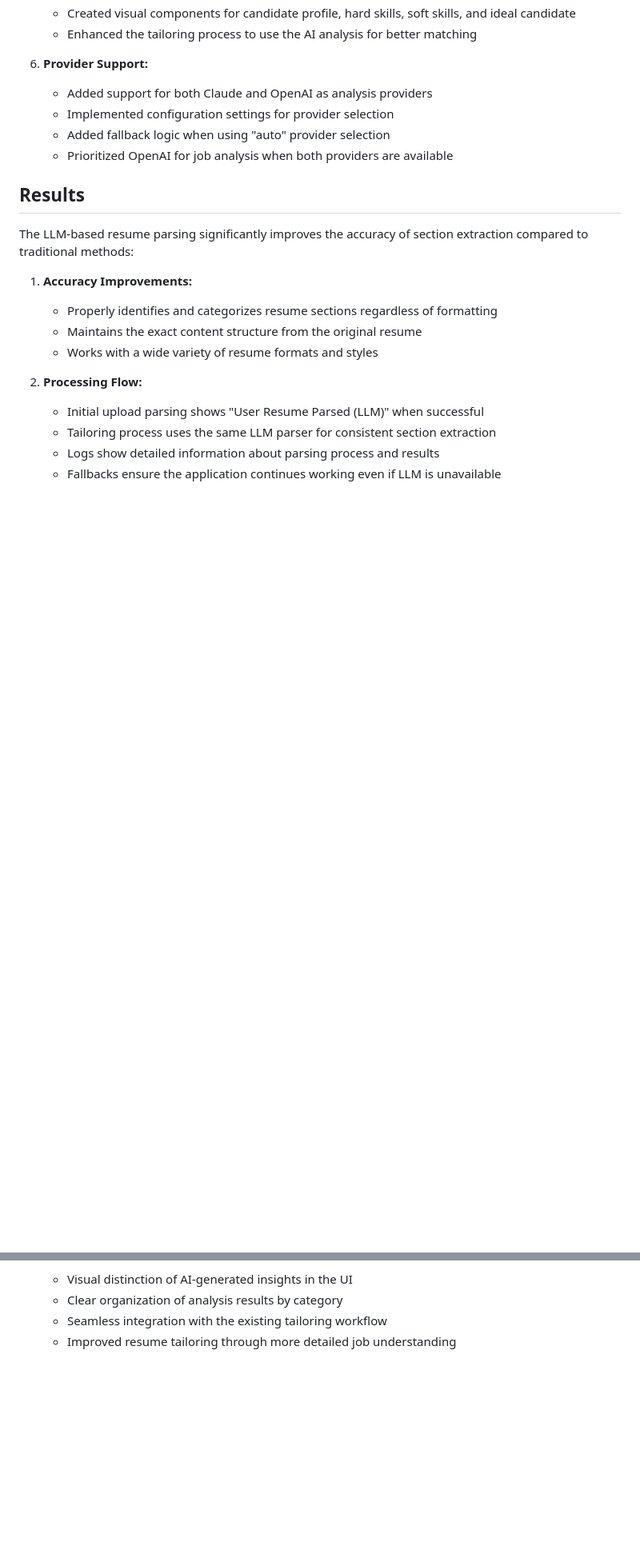
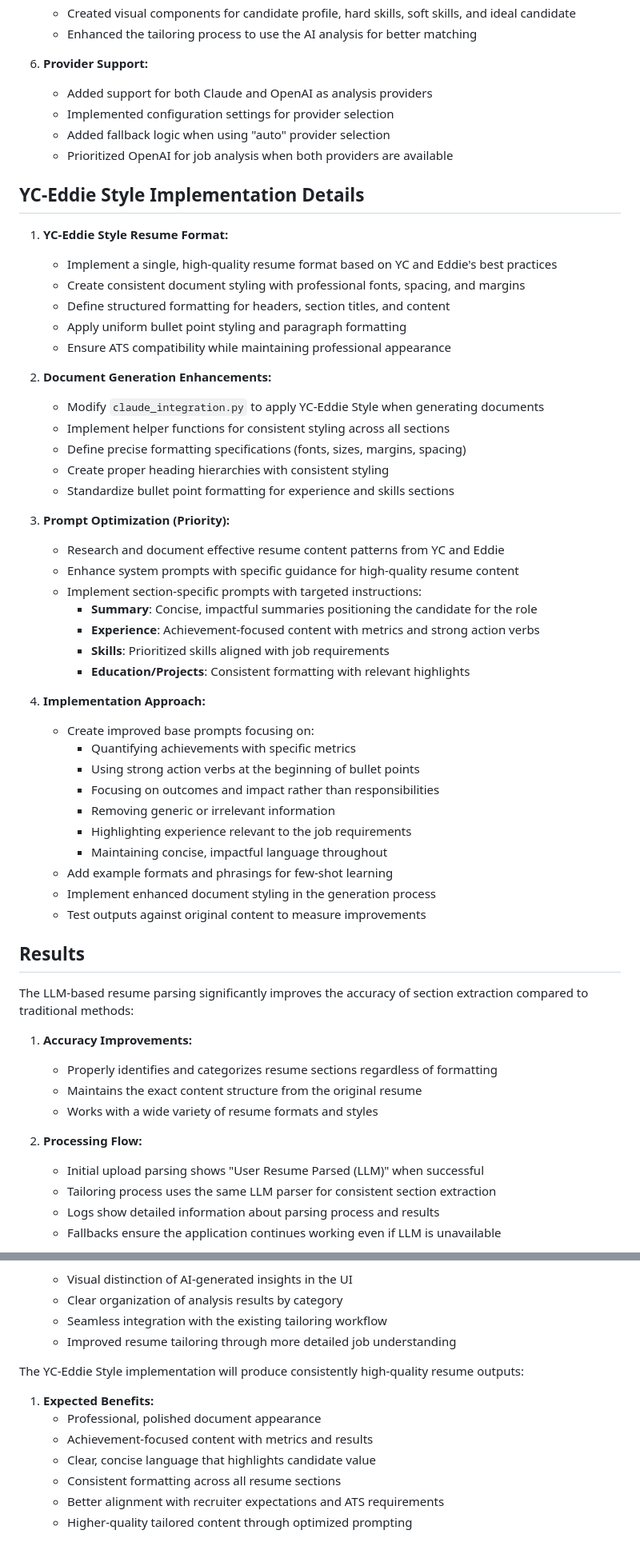
Before and after one commit to nanaoosaki/jobsculptor-ai-app, a Markdown page: TASK.md, 2 parts joined by grey strips. Shown: that part at 80% size. Rendered like a GitHub page; blank space fills up the shorter version.

Commit message:
[Cursor] Add YC-Eddie Style resume format plan to TASK.md
This commit adds detailed plans for implementing the YC-Eddie Style resume format:
- Added two new in-progress tasks for document styling and prompt optimization
- Created a comprehensive "YC-Eddie Style Implementation Details" section
- Outlined the approach for enhancing document generation with consistent styling
- Prioritized prompt optimization for achievement-focused content
- Added expected benefits of the YC-Eddie Style implementation

The implementation focuses on producing high-quality, consistent resume outputs
with professionally formatted documents and achievement-oriented content.

```diff
--- a/TASK.md
+++ b/TASK.md
@@ -150,6 +152,43 @@ The resume tailoring application uses a Flask backend with a simple frontend int
    - Added fallback logic when using "auto" provider selection
    - Prioritized OpenAI for job analysis when both providers are available
 
+## YC-Eddie Style Implementation Details
+
+1. **YC-Eddie Style Resume Format:**
+   - Implement a single, high-quality resume format based on YC and Eddie's best practices
+   - Create consistent document styling with professional fonts, spacing, and margins
+   - Define structured formatting for headers, section titles, and content
+   - Apply uniform bullet point styling and paragraph formatting
+   - Ensure ATS compatibility while maintaining professional appearance
+
+2. **Document Generation Enhancements:**
+   - Modify `claude_integration.py` to apply YC-Eddie Style when generating documents
+   - Implement helper functions for consistent styling across all sections
+   - Define precise formatting specifications (fonts, sizes, margins, spacing)
+   - Create proper heading hierarchies with consistent styling
+   - Standardize bullet point formatting for experience and skills sections
+
+3. **Prompt Optimization (Priority):**
+   - Research and document effective resume content patterns from YC and Eddie
+   - Enhance system prompts with specific guidance for high-quality resume content
+   - Implement section-specific prompts with targeted instructions:
+     - **Summary**: Concise, impactful summaries positioning the candidate for the role
+     - **Experience**: Achievement-focused content with metrics and strong action verbs
+     - **Skills**: Prioritized skills aligned with job requirements
+     - **Education/Projects**: Consistent formatting with relevant highlights
+
+4. **Implementation Approach:**
+   - Create improved base prompts focusing on:
+     - Quantifying achievements with specific metrics
+     - Using strong action verbs at the beginning of bullet points
+     - Focusing on outcomes and impact rather than responsibilities
+     - Removing generic or irrelevant information
+     - Highlighting experience relevant to the job requirements
+     - Maintaining concise, impactful language throughout
+   - Add example formats and phrasings for few-shot learning
+   - Implement enhanced document styling in the generation process
+   - Test outputs against original content to measure improvements
+
 ## Results
 
 The LLM-based resume parsing significantly improves the accuracy of section extraction compared to traditional methods:
@@ -190,3 +229,13 @@ The LLM-based job analysis provides deeper insights compared to regex-based extr
    - Clear organization of analysis results by category
    - Seamless integration with the existing tailoring workflow
    - Improved resume tailoring through more detailed job understanding
+
+The YC-Eddie Style implementation will produce consistently high-quality resume outputs:
+
+1. **Expected Benefits:**
+   - Professional, polished document appearance
+   - Achievement-focused content with metrics and results
+   - Clear, concise language that highlights candidate value
+   - Consistent formatting across all resume sections
+   - Better alignment with recruiter expectations and ATS requirements
+   - Higher-quality tailored content through optimized prompting
```
Also changed, not shown: other parts of TASK.md (+2 -0 lines).
